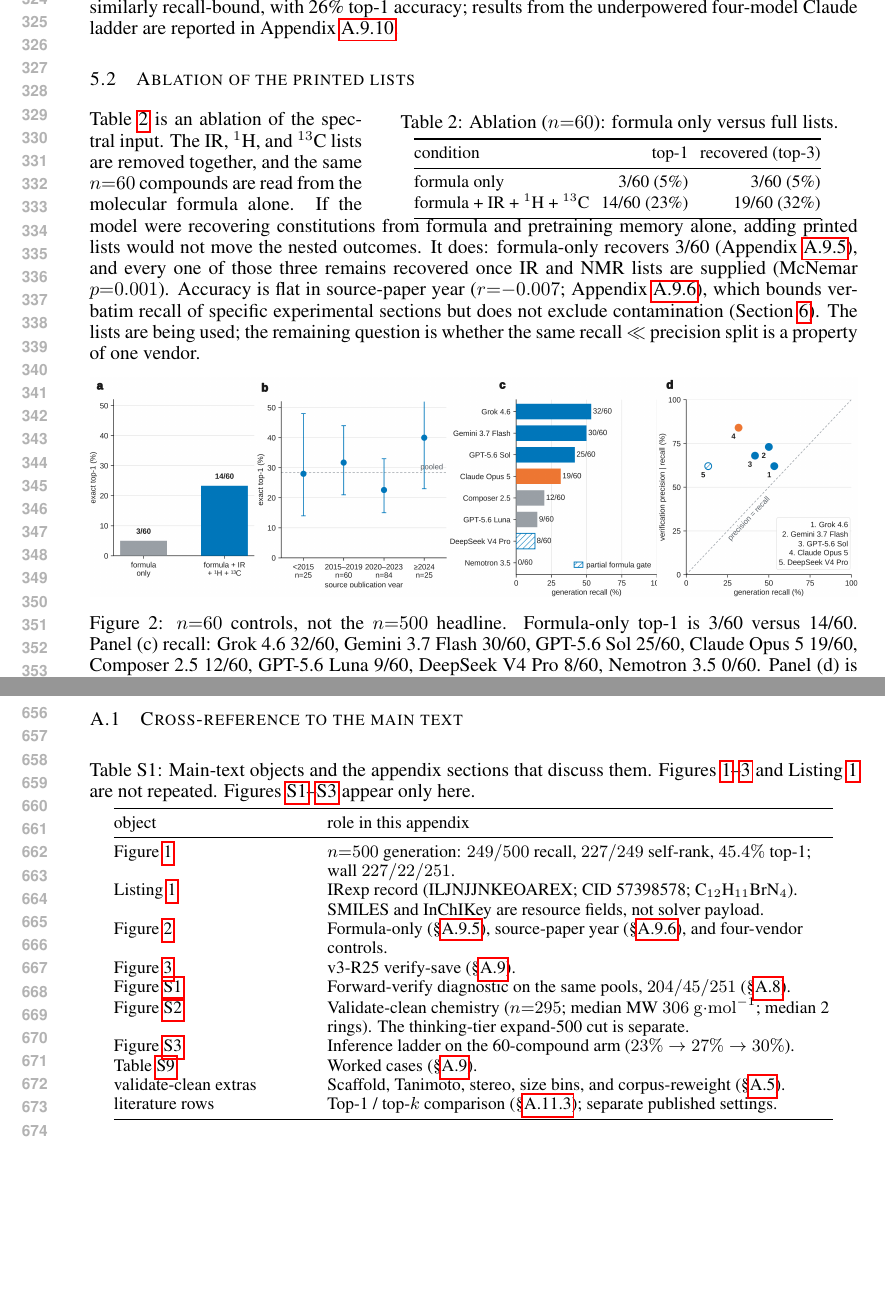
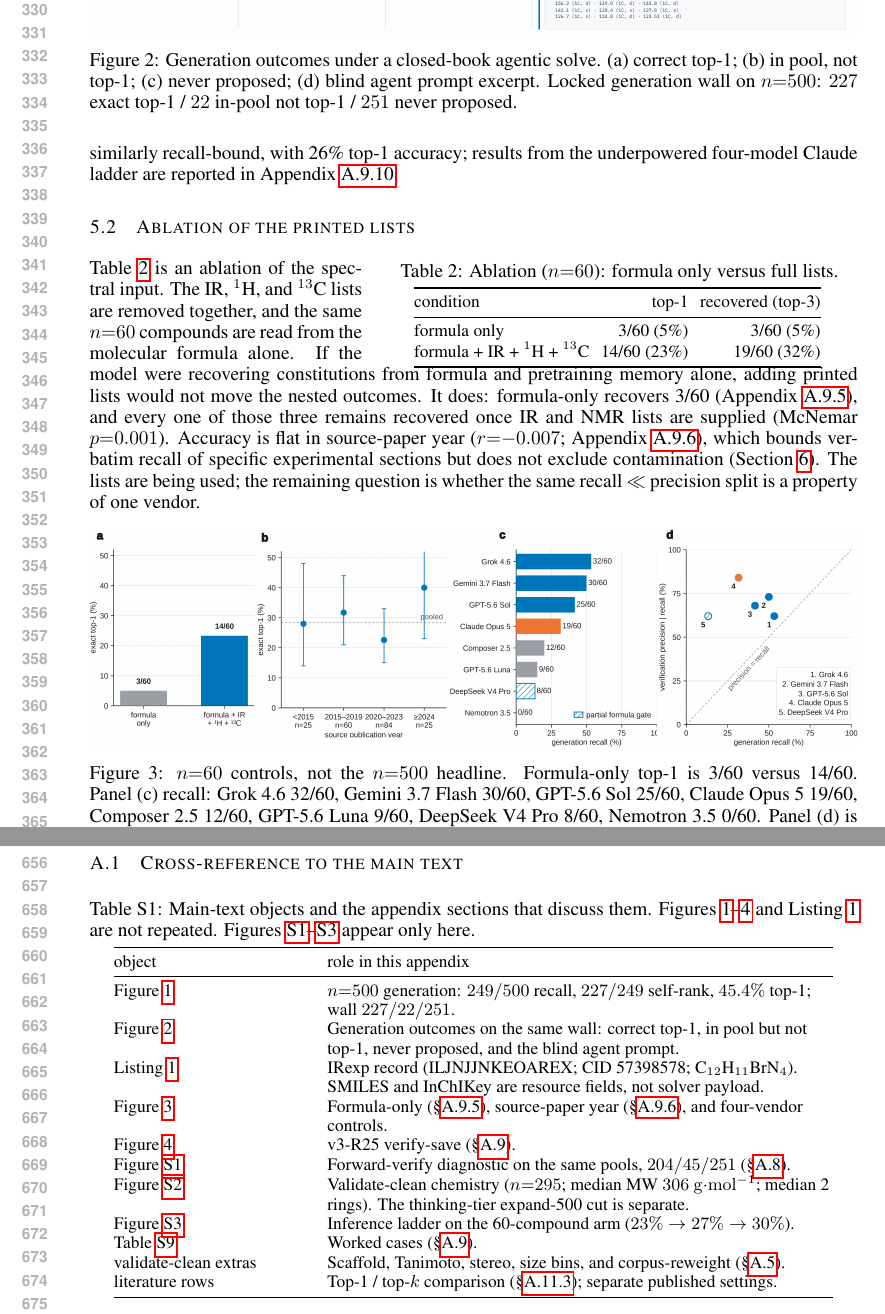
Before and after one commit to IlkhamFY/IRSpectra-Bench, a LaTeX paper (main.tex, which reads si/appendix_body.tex): two parts of pages 7 and 13 of 22, joined at a grey line, cut so that both start at the same text, the shorter picture padded with empty space. Compiled offline with pdfLaTeX.

Commit message:
release figure error modes
Add one-row fig_error_modes plate and renumber appendix figure refs.

```diff
--- a/main.tex
+++ b/main.tex
@@ -665,6 +665,16 @@ than representing a small regiochemical perturbation of the correct
 structure. A battery-electrolyte subset ($n{=}46$) is similarly
 recall-bound, with 26\% top-1 accuracy; results from the underpowered
 four-model Claude ladder are reported in Appendix~\ref{si:ladder24}.
+
+\begin{figure}[t]
+  \centering
+  \includegraphics[width=\linewidth]{fig_error_modes.pdf}
+  \caption{Generation outcomes under a closed-book agentic solve.
+  (a)~correct top-1; (b)~in pool, not top-1; (c)~never proposed;
+  (d)~blind agent prompt excerpt.
+  Locked generation wall on $n{=}500$: $227$ exact top-1 / $22$ in-pool not top-1 / $251$ never proposed.}
+  \label{fig:error-modes}
+\end{figure}
 
 % \subsection{Headline performance}
 % \label{sec:headline}
--- a/si/appendix_body.tex
+++ b/si/appendix_body.tex
@@ -32,7 +32,7 @@ The $n{=}519$ pooled print ($243/519$) is not the headline.
 
 \begin{table}[ht]
 \caption{Main-text objects and the appendix sections that discuss them.
-Figures~\mainref{fig:fig1}{1}--\mainref{fig:fig-mechanism}{3} and
+Figures~\mainref{fig:fig1}{1}--\mainref{fig:fig-mechanism}{4} and
 Listing~\mainref{lst:payload}{1} are not repeated.
 Figures~\ref{si:fig:wall}--\ref{si:fig:ladder} appear only here.}
 \centering
@@ -45,14 +45,17 @@ object & role in this appendix \\
 Figure~\mainref{fig:fig1}{1} &
   $n{=}500$ generation: $249/500$ recall, $227/249$ self-rank,
   $45.4\%$ top-1; wall $227/22/251$. \\
+Figure~\mainref{fig:error-modes}{2} &
+  Generation outcomes on the same wall: correct top-1, in pool but not
+  top-1, never proposed, and the blind agent prompt. \\
 Listing~\mainref{lst:payload}{1} &
   IRexp record (ILJNJJNKEOAREX; CID 57398578;
   C$_{12}$H$_{11}$BrN$_{4}$).
   SMILES and InChIKey are resource fields, not solver payload. \\
-Figure~\mainref{fig:fig-robustness}{2} &
+Figure~\mainref{fig:fig-robustness}{3} &
   Formula-only (\S\ref{si:n60}), source-paper year (\S\ref{si:year}),
   and four-vendor controls. \\
-Figure~\mainref{fig:fig-mechanism}{3} &
+Figure~\mainref{fig:fig-mechanism}{4} &
   v3-R25 verify-save (\S\ref{si:cases}). \\
 Figure~\ref{si:fig:wall} &
   Forward-verify diagnostic on the same pools, $204/45/251$
```
Also changed, not shown: README.md, figures/fig_error_modes.pdf (added), figures/fig_error_modes.png (added), main.tex (2 more changed lines), si/appendix_body.tex (13 more changed lines).
